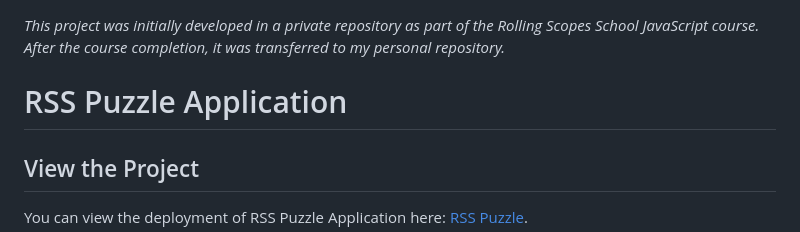
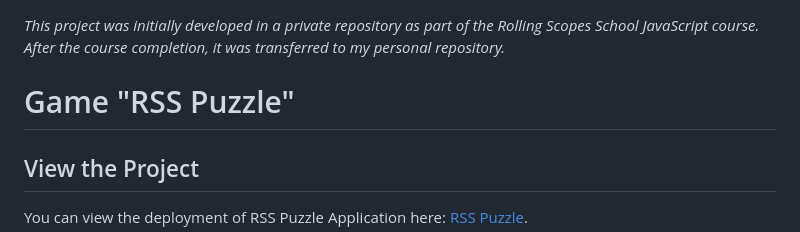
Before and after one commit to Chekhanadski/game-rss-puzzle, a Markdown page: README.md, the part around the change. Drawn GitHub-style.

```diff
--- a/README.md
+++ b/README.md
@@ -1,6 +1,6 @@
 *This project was initially developed in a private repository as part of the Rolling Scopes School JavaScript course. After the course completion, it was transferred to my personal repository.*
 
-# RSS Puzzle Application
+# Game "RSS Puzzle"
 
 ## View the Project
 You can view the deployment of RSS Puzzle Application here: [RSS Puzzle](https://rolling-scopes-school.github.io/chekhanadski-JSFE2023Q4/RSS-Puzzle/#/login).
```
